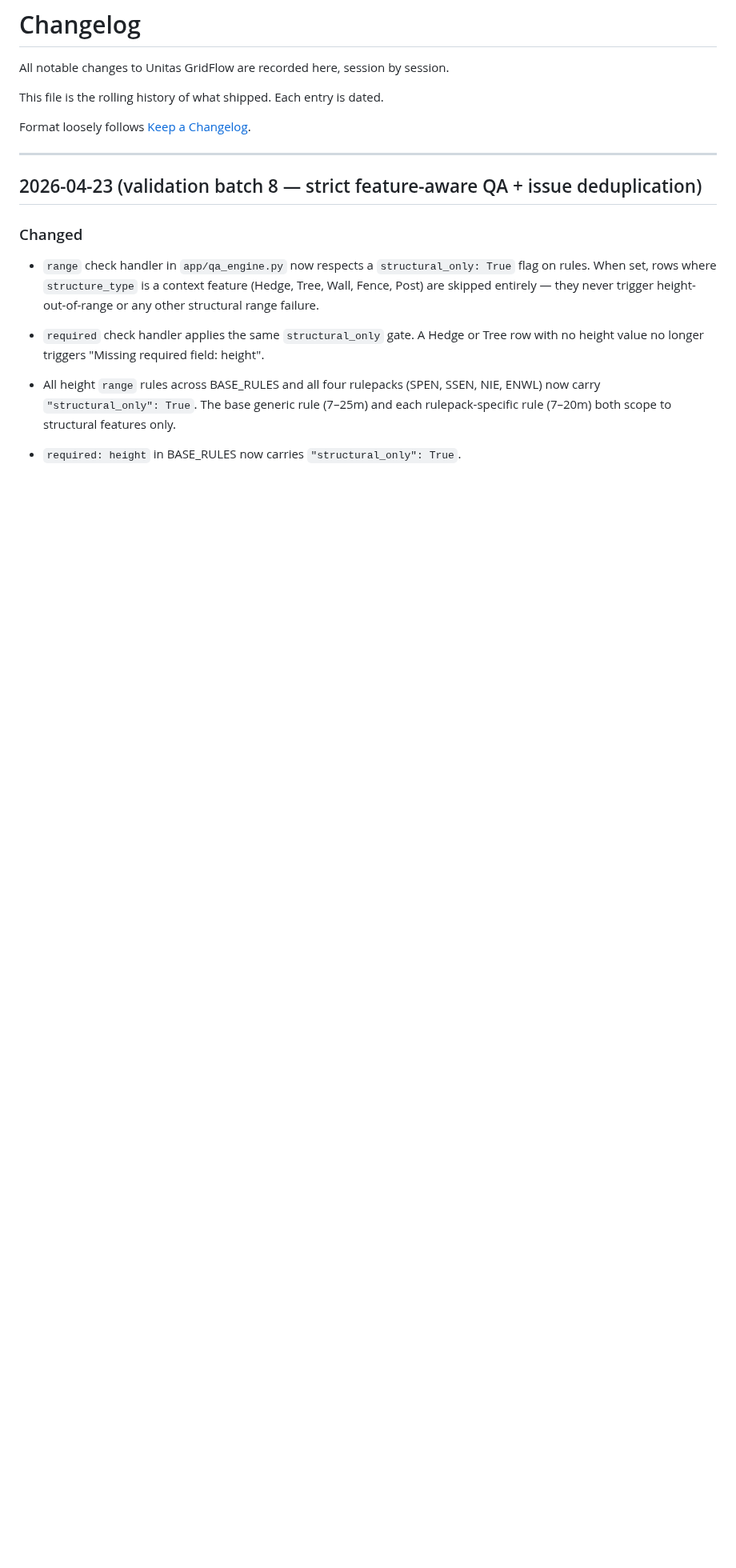
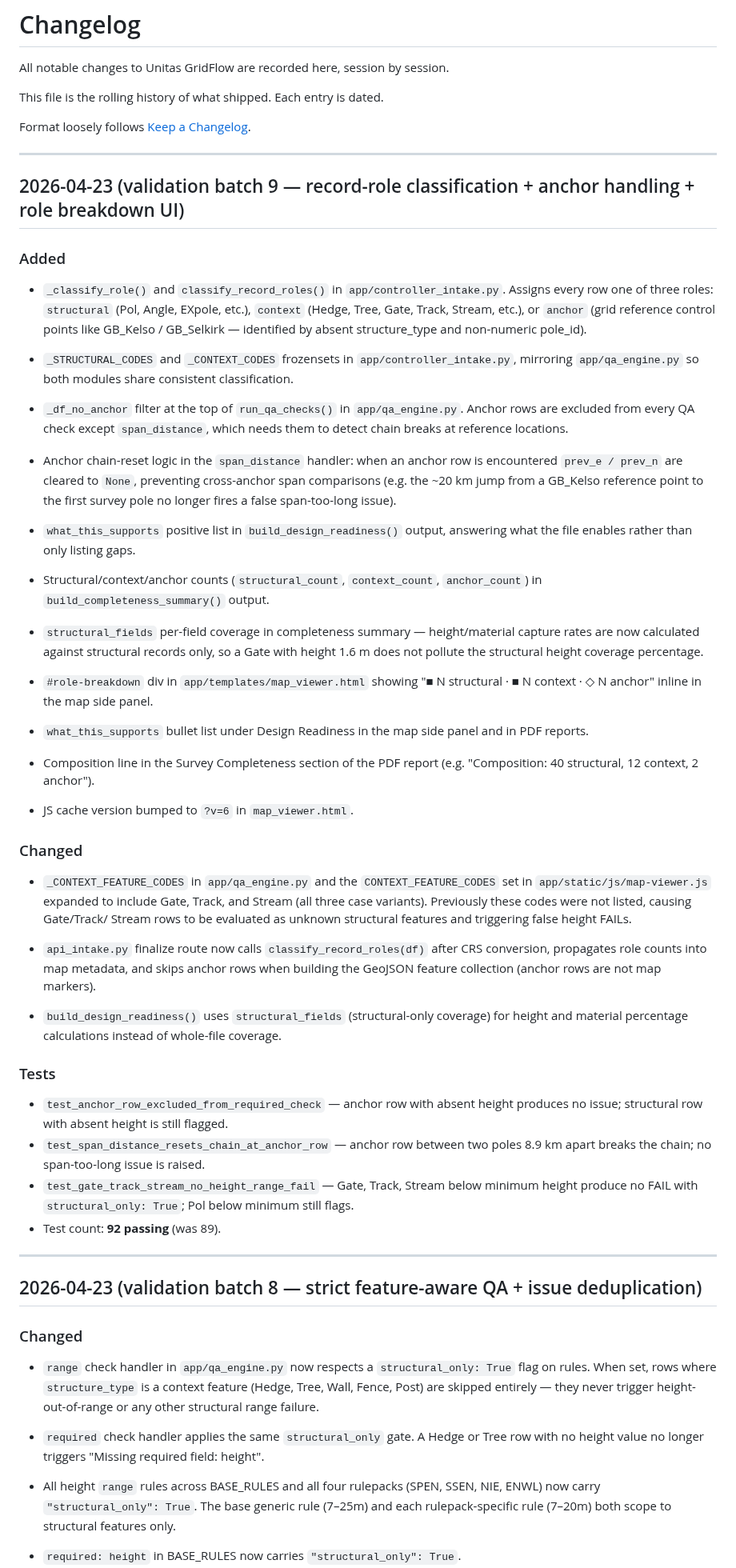
Before and after one commit to NoelyC123/Unitas-GridFlow, a Markdown page: CHANGELOG.md, the part around the change. Shown at 80% size. Rendered like a GitHub page; blank space fills up the shorter version.

Commit message:
docs: update CHANGELOG, README, and current state for batch 9
- CHANGELOG: full batch 9 entry covering role classification, anchor handling,
  Gate/Track/Stream context expansion, UI breakdown, and PDF additions
- README: add batch 9 summary line; update test count to 92
- AI_CONTROL/01_CURRENT_STATE.md: update test count to 92

Co-Authored-By: Claude Sonnet 4.6 <noreply@anthropic.com>

```diff
--- a/CHANGELOG.md
+++ b/CHANGELOG.md
@@ -5,6 +5,76 @@ All notable changes to Unitas GridFlow are recorded here, session by session.
 This file is the rolling history of what shipped. Each entry is dated.
 
 Format loosely follows [Keep a Changelog](https://keepachangelog.com/).
+
+---
+
+## 2026-04-23 (validation batch 9 — record-role classification + anchor handling + role breakdown UI)
+
+### Added
+
+- `_classify_role()` and `classify_record_roles()` in `app/controller_intake.py`.
+  Assigns every row one of three roles: `structural` (Pol, Angle, EXpole, etc.),
+  `context` (Hedge, Tree, Gate, Track, Stream, etc.), or `anchor` (grid reference
+  control points like GB_Kelso / GB_Selkirk — identified by absent structure_type and
+  non-numeric pole_id).
+
+- `_STRUCTURAL_CODES` and `_CONTEXT_CODES` frozensets in `app/controller_intake.py`,
+  mirroring `app/qa_engine.py` so both modules share consistent classification.
+
+- `_df_no_anchor` filter at the top of `run_qa_checks()` in `app/qa_engine.py`.
+  Anchor rows are excluded from every QA check except `span_distance`, which needs
+  them to detect chain breaks at reference locations.
+
+- Anchor chain-reset logic in the `span_distance` handler: when an anchor row is
+  encountered `prev_e / prev_n` are cleared to `None`, preventing cross-anchor span
+  comparisons (e.g. the ~20 km jump from a GB_Kelso reference point to the first
+  survey pole no longer fires a false span-too-long issue).
+
+- `what_this_supports` positive list in `build_design_readiness()` output, answering
+  what the file enables rather than only listing gaps.
+
+- Structural/context/anchor counts (`structural_count`, `context_count`,
+  `anchor_count`) in `build_completeness_summary()` output.
+
+- `structural_fields` per-field coverage in completeness summary — height/material
+  capture rates are now calculated against structural records only, so a Gate with
+  height 1.6 m does not pollute the structural height coverage percentage.
+
+- `#role-breakdown` div in `app/templates/map_viewer.html` showing "■ N structural
+  · ■ N context · ◇ N anchor" inline in the map side panel.
+
+- `what_this_supports` bullet list under Design Readiness in the map side panel and
+  in PDF reports.
+
+- Composition line in the Survey Completeness section of the PDF report
+  (e.g. "Composition: 40 structural, 12 context, 2 anchor").
+
+- JS cache version bumped to `?v=6` in `map_viewer.html`.
+
+### Changed
+
+- `_CONTEXT_FEATURE_CODES` in `app/qa_engine.py` and the `CONTEXT_FEATURE_CODES` set
+  in `app/static/js/map-viewer.js` expanded to include Gate, Track, and Stream (all
+  three case variants). Previously these codes were not listed, causing Gate/Track/
+  Stream rows to be evaluated as unknown structural features and triggering false
+  height FAILs.
+
+- `api_intake.py` finalize route now calls `classify_record_roles(df)` after CRS
+  conversion, propagates role counts into map metadata, and skips anchor rows when
+  building the GeoJSON feature collection (anchor rows are not map markers).
+
+- `build_design_readiness()` uses `structural_fields` (structural-only coverage) for
+  height and material percentage calculations instead of whole-file coverage.
+
+### Tests
+
+- `test_anchor_row_excluded_from_required_check` — anchor row with absent height
+  produces no issue; structural row with absent height is still flagged.
+- `test_span_distance_resets_chain_at_anchor_row` — anchor row between two poles
+  8.9 km apart breaks the chain; no span-too-long issue is raised.
+- `test_gate_track_stream_no_height_range_fail` — Gate, Track, Stream below minimum
+  height produce no FAIL with `structural_only: True`; Pol below minimum still flags.
+- Test count: **92 passing** (was 89).
 
 ---
 
```
Also changed, not shown: AI_CONTROL/01_CURRENT_STATE.md (+2 -2 lines), README.md (+2 -1 lines).
